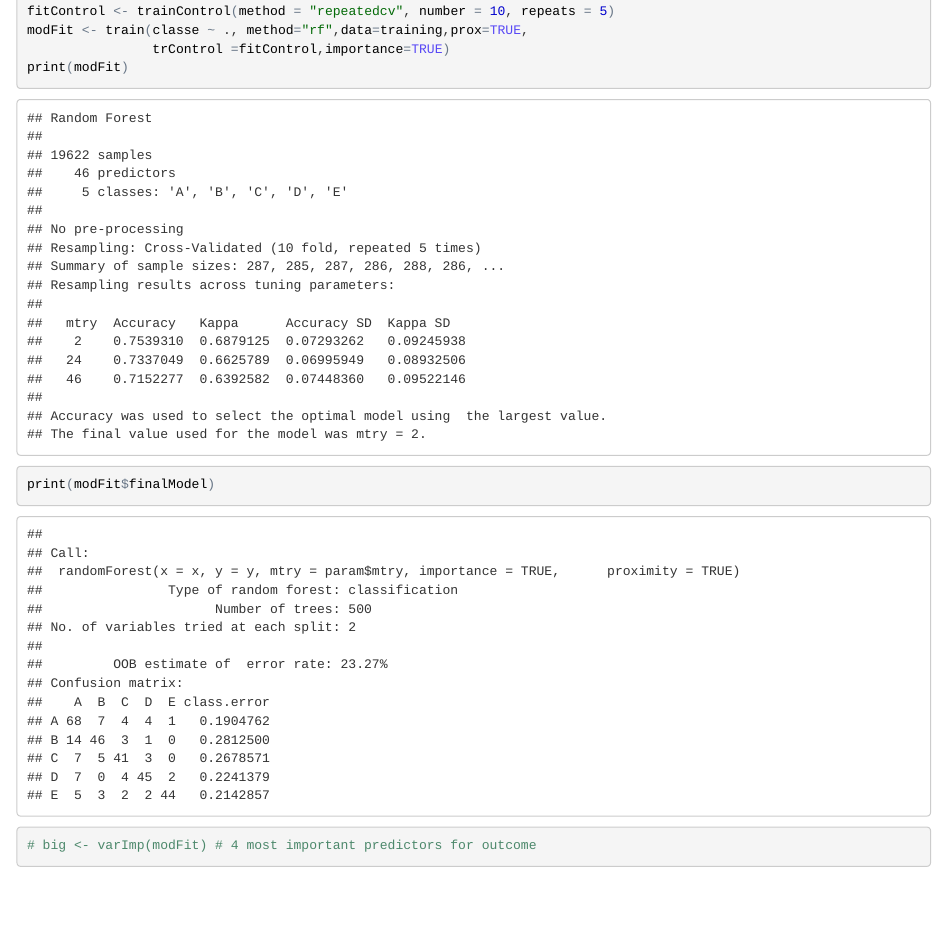
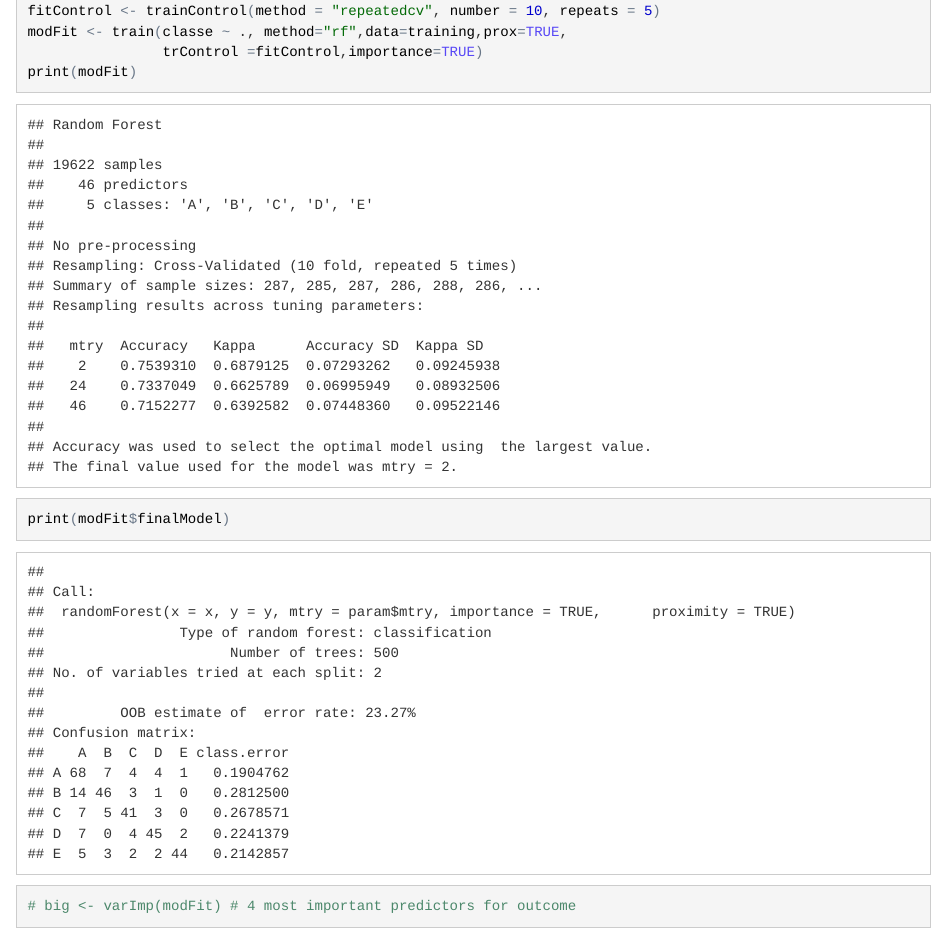
Before and after one commit to sergioquadros/coursera_machineLearning, an R Markdown document (mlProject.Rmd): the page in a window 1100 px wide, from 1100 px down before the commit and from 1180 px down after it, so that both start at the same text. The pictures show the output file mlProject.html that the author committed with the source, opened offline.

Commit message:
Vamos ver :-P

```diff
--- a/mlProject.Rmd
+++ b/mlProject.Rmd
@@ -8,7 +8,7 @@ output:
     fig_height: 7
     highlight: textmate
     keep_md: yes
-    theme: spacelab
+    theme: cosmo
   pdf_document:
     fig_caption: yes
     keep_tex: yes
```
Also changed, not shown: figure/final-1.jpeg (added), mlProject.html.
